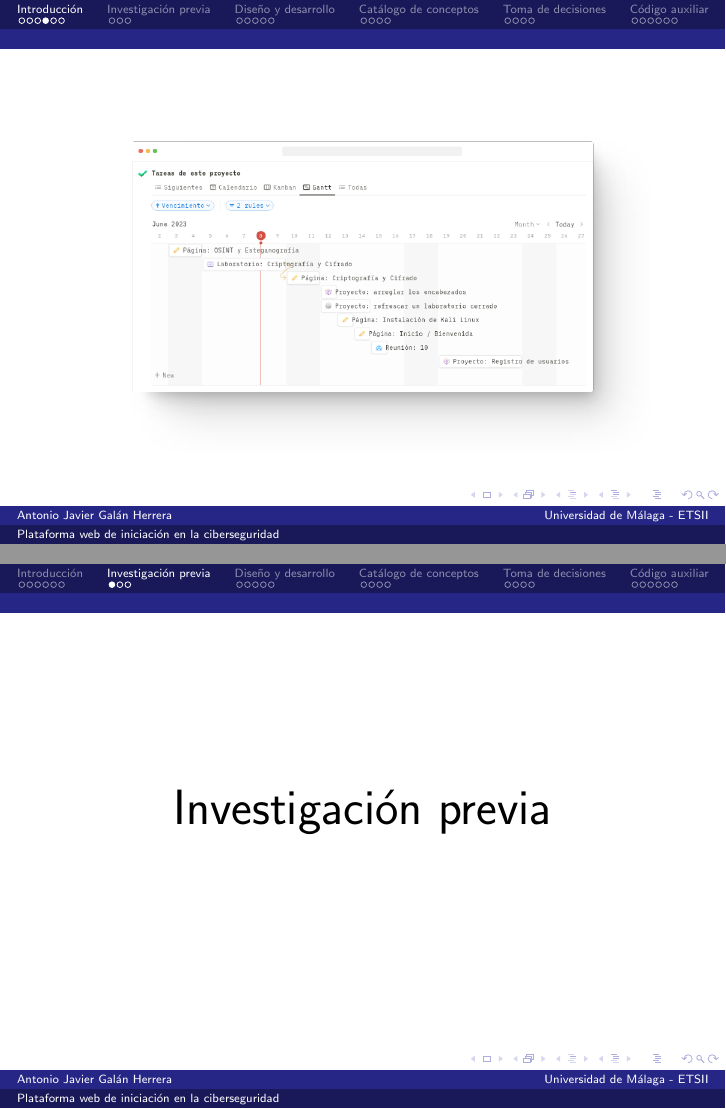
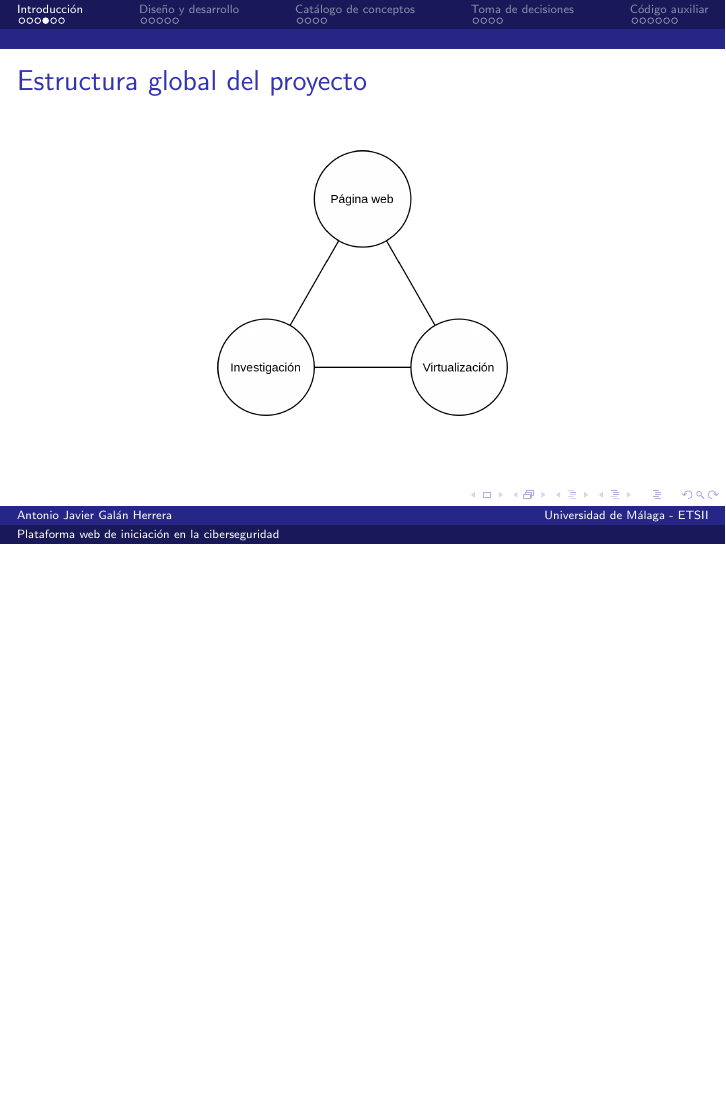
Before and after one commit to 15Galan/tfg_defensa, LaTeX slides (main.tex, which reads slides.tex): pages 6 and 9 of 30 before the commit and page 6 of 27 after it, the two joined at a grey line, the shorter picture padded with empty space. Compiled offline with pdfLaTeX.

Commit message:
refactor: se quitaron algunas diapositivas innecesarias
El código se ha comentado.

```diff
--- a/slides.tex
+++ b/slides.tex
@@ -39,17 +39,17 @@
         \end{columns}
     \end{frame}
 
-    \begin{frame}
-        \centering
+    % \begin{frame}
+    %     \centering
 
-        \includegraphics[scale=0.3]{images/capturas/notion/gantt.png}
-    \end{frame}
+    %     \includegraphics[scale=0.3]{images/capturas/notion/gantt.png}
+    % \end{frame}
 
-    \begin{frame}
-        \centering
+    % \begin{frame}
+    %     \centering
 
-        \includegraphics[scale=0.3]{images/capturas/notion/kanban.png}
-    \end{frame}
+    %     \includegraphics[scale=0.3]{images/capturas/notion/kanban.png}
+    % \end{frame}
 
     \begin{frame}{Estructura global del proyecto}
         \centering
@@ -58,11 +58,11 @@
     \end{frame}
 
 
-\section{Investigación previa}
+% \section{Investigación previa}
 
-    \begin{frame}
-        \Huge{\centerline{Investigación previa}}
-    \end{frame}
+%     \begin{frame}
+%         \Huge{\centerline{Investigación previa}}
+%     \end{frame}
 
     \begin{frame}{Proceso creativo}
         \begin{columns}[c]
```
